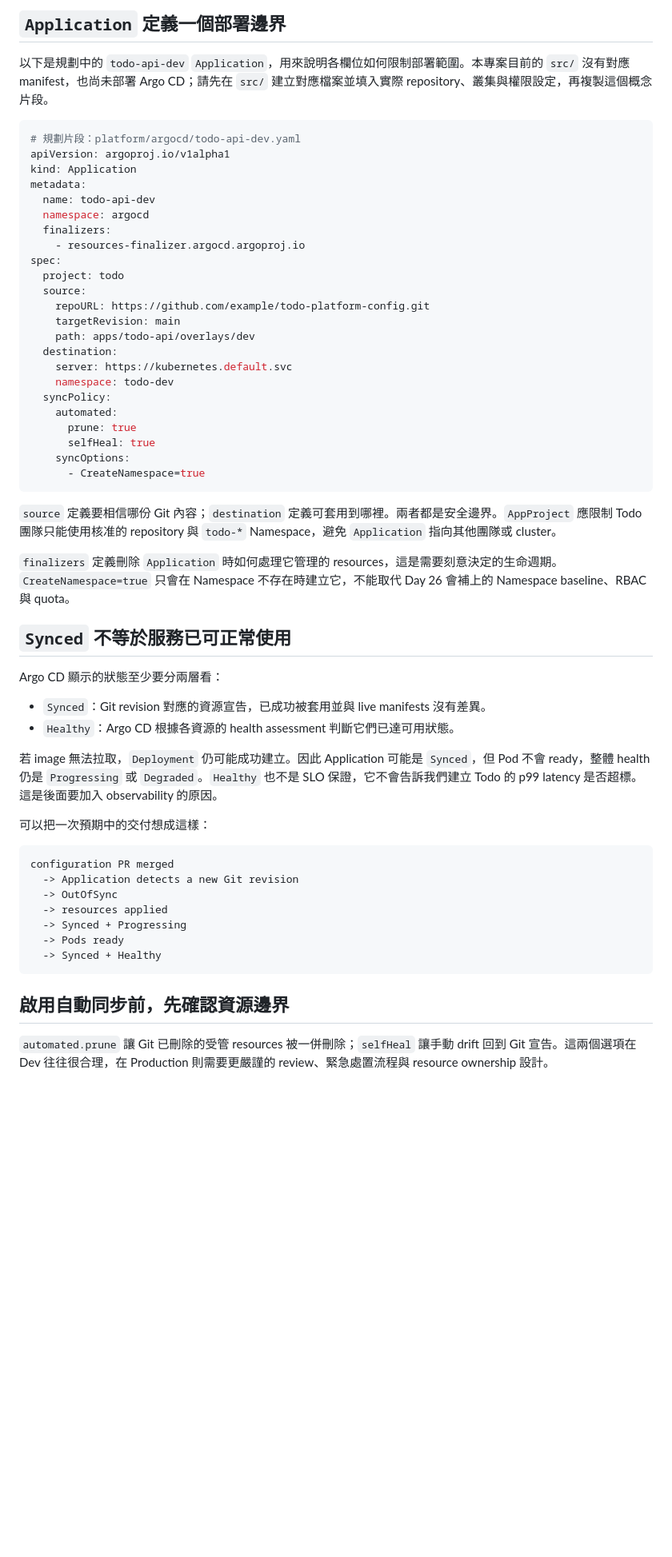
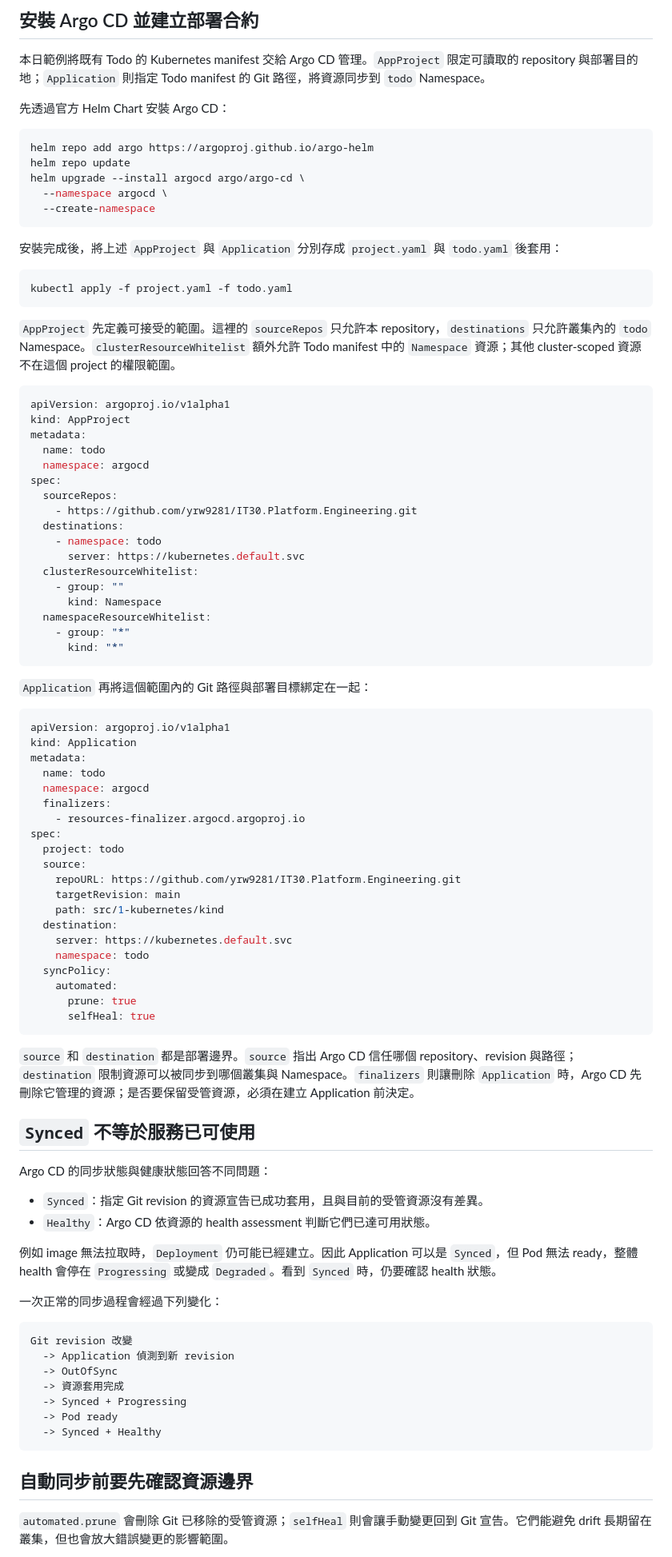
Before and after one commit to yrw9281/IT30.Platform.Engineering, a Markdown page: doc/zh-tw/D07.md, the part around the change printed below. Shown: that part at 80% size. Drawn GitHub-style; blank space fills up the shorter version.

````diff
--- a/doc/zh-tw/D07.md
+++ b/doc/zh-tw/D07.md
@@ -32,60 +32,95 @@ API Server 與 Web UI 供人或自動化工具查看、建立 `Application`；Re
 
-## `Application` 定義一個部署邊界
+## 安裝 Argo CD 並建立部署合約
 
-以下是規劃中的 `todo-api-dev` `Application`，用來說明各欄位如何限制部署範圍。本專案目前的 `src/` 沒有對應 manifest，也尚未部署 Argo CD；請先在 `src/` 建立對應檔案並填入實際 repository、叢集與權限設定，再複製這個概念片段。
+本日範例將既有 Todo 的 Kubernetes manifest 交給 Argo CD 管理。`AppProject` 限定可讀取的 repository 與部署目的地；`Application` 則指定 Todo manifest 的 Git 路徑，將資源同步到 `todo` Namespace。
+
+先透過官方 Helm Chart 安裝 Argo CD：
+
+```bash
+helm repo add argo https://argoproj.github.io/argo-helm
+helm repo update
+helm upgrade --install argocd argo/argo-cd \
+  --namespace argocd \
+  --create-namespace
+```
+
+安裝完成後，將上述 `AppProject` 與 `Application` 分別存成 `project.yaml` 與 `todo.yaml` 後套用：
+
+```bash
+kubectl apply -f project.yaml -f todo.yaml
+```
+
+`AppProject` 先定義可接受的範圍。這裡的 `sourceRepos` 只允許本 repository，`destinations` 只允許叢集內的 `todo` Namespace。`clusterResourceWhitelist` 額外允許 Todo manifest 中的 `Namespace` 資源；其他 cluster-scoped 資源不在這個 project 的權限範圍。
 
 ```yaml
-# 規劃片段：platform/argocd/todo-api-dev.yaml
+apiVersion: argoproj.io/v1alpha1
+kind: AppProject
+metadata:
+  name: todo
+  namespace: argocd
+spec:
+  sourceRepos:
+    - https://github.com/yrw9281/IT30.Platform.Engineering.git
+  destinations:
+    - namespace: todo
+      server: https://kubernetes.default.svc
+  clusterResourceWhitelist:
+    - group: ""
+      kind: Namespace
+  namespaceResourceWhitelist:
+    - group: "*"
+      kind: "*"
+```
+
+`Application` 再將這個範圍內的 Git 路徑與部署目標綁定在一起：
+
+```yaml
 apiVersion: argoproj.io/v1alpha1
 kind: Application
 metadata:
-  name: todo-api-dev
+  name: todo
   namespace: argocd
   finalizers:
     - resources-finalizer.argocd.argoproj.io
 spec:
   project: todo
   source:
-    repoURL: https://github.com/example/todo-platform-config.git
+    repoURL: https://github.com/yrw9281/IT30.Platform.Engineering.git
     targetRevision: main
-    path: apps/todo-api/overlays/dev
+    path: src/1-kubernetes/kind
   destination:
     server: https://kubernetes.default.svc
-    namespace: todo-dev
+    namespace: todo
   syncPolicy:
     automated:
       prune: true
       selfHeal: true
-    syncOptions:
-      - CreateNamespace=true
 ```
 
-`source` 定義要相信哪份 Git 內容；`destination` 定義可套用到哪裡。兩者都是安全邊界。`AppProject` 應限制 Todo 團隊只能使用核准的 repository 與 `todo-*` Namespace，避免 `Application` 指向其他團隊或 cluster。
+`source` 和 `destination` 都是部署邊界。`source` 指出 Argo CD 信任哪個 repository、revision 與路徑；`destination` 限制資源可以被同步到哪個叢集與 Namespace。`finalizers` 則讓刪除 `Application` 時，Argo CD 先刪除它管理的資源；是否要保留受管資源，必須在建立 Application 前決定。
 
-`finalizers` 定義刪除 `Application` 時如何處理它管理的 resources，這是需要刻意決定的生命週期。`CreateNamespace=true` 只會在 Namespace 不存在時建立它，不能取代 Day 26 會補上的 Namespace baseline、RBAC 與 quota。
+## `Synced` 不等於服務已可使用
 
-## `Synced` 不等於服務已可正常使用
+Argo CD 的同步狀態與健康狀態回答不同問題：
 
-Argo CD 顯示的狀態至少要分兩層看：
+- `Synced`：指定 Git revision 的資源宣告已成功套用，且與目前的受管資源沒有差異。
+- `Healthy`：Argo CD 依資源的 health assessment 判斷它們已達可用狀態。
 
-- `Synced`：Git revision 對應的資源宣告，已成功被套用並與 live manifests 沒有差異。
-- `Healthy`：Argo CD 根據各資源的 health assessment 判斷它們已達可用狀態。
+例如 image 無法拉取時，`Deployment` 仍可能已經建立。因此 Application 可以是 `Synced`，但 Pod 無法 ready，整體 health 會停在 `Progressing` 或變成 `Degraded`。看到 `Synced` 時，仍要確認 health 狀態。
 
-若 image 無法拉取，`Deployment` 仍可能成功建立。因此 Application 可能是 `Synced`，但 Pod 不會 ready，整體 health 仍是 `Progressing` 或 `Degraded`。`Healthy` 也不是 SLO 保證，它不會告訴我們建立 Todo 的 p99 latency 是否超標。這是後面要加入 observability 的原因。
-
-可以把一次預期中的交付想成這樣：
+一次正常的同步過程會經過下列變化：
 
 ```text
-configuration PR merged
-  -> Application detects a new Git revision
+Git revision 改變
+  -> Application 偵測到新 revision
   -> OutOfSync
-  -> resources applied
+  -> 資源套用完成
   -> Synced + Progressing
-  -> Pods ready
+  -> Pod ready
   -> Synced + Healthy
 ```
 
-## 啟用自動同步前，先確認資源邊界
+## 自動同步前要先確認資源邊界
 
-`automated.prune` 讓 Git 已刪除的受管 resources 被一併刪除；`selfHeal` 讓手動 drift 回到 Git 宣告。這兩個選項在 Dev 往往很合理，在 Production 則需要更嚴謹的 review、緊急處置流程與 resource ownership 設計。
+`automated.prune` 會刪除 Git 已移除的受管資源；`selfHeal` 則會讓手動變更回到 Git 宣告。它們能避免 drift 長期留在叢集，但也會放大錯誤變更的影響範圍。
 
````
Also changed, not shown: other parts of doc/zh-tw/D07.md (+25 -24 lines), AGENTS.md (+2 -2 lines), doc/assets/day-07-argocd-sync-status-flow.png (added), 6 other files.
